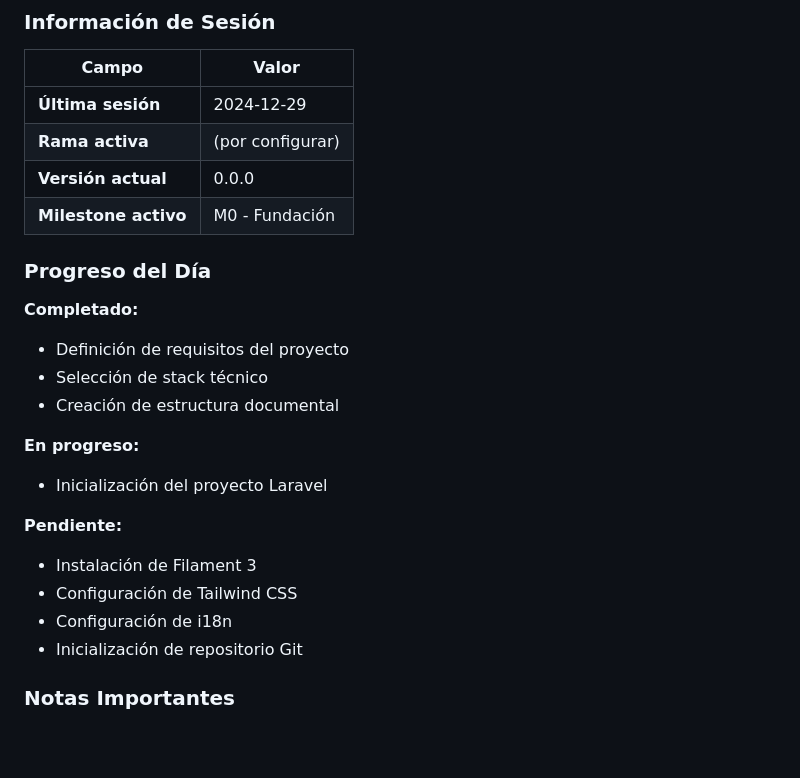
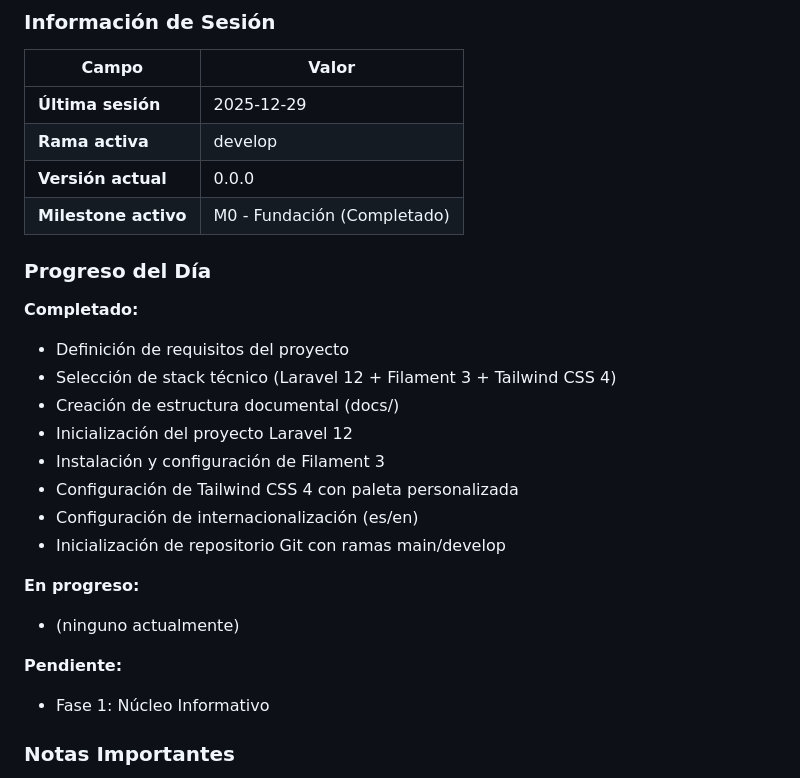
Before and after one commit to falvizoc/parroquiaencarnacion, a Markdown page: docs/SESION.md, the part around the change. GitHub-like rendering; blank space fills up the shorter version.

```diff
--- a/docs/SESION.md
+++ b/docs/SESION.md
@@ -60,26 +60,28 @@ Al recibir el comando de cierre, el agente debe:
 
 | Campo | Valor |
 |-------|-------|
-| **Última sesión** | 2024-12-29 |
-| **Rama activa** | (por configurar) |
+| **Última sesión** | 2025-12-29 |
+| **Rama activa** | develop |
 | **Versión actual** | 0.0.0 |
-| **Milestone activo** | M0 - Fundación |
+| **Milestone activo** | M0 - Fundación (Completado) |
 
 ### Progreso del Día
 
 **Completado:**
 - Definición de requisitos del proyecto
-- Selección de stack técnico
-- Creación de estructura documental
+- Selección de stack técnico (Laravel 12 + Filament 3 + Tailwind CSS 4)
+- Creación de estructura documental (docs/)
+- Inicialización del proyecto Laravel 12
+- Instalación y configuración de Filament 3
+- Configuración de Tailwind CSS 4 con paleta personalizada
+- Configuración de internacionalización (es/en)
+- Inicialización de repositorio Git con ramas main/develop
 
 **En progreso:**
-- Inicialización del proyecto Laravel
+- (ninguno actualmente)
 
 **Pendiente:**
-- Instalación de Filament 3
-- Configuración de Tailwind CSS
-- Configuración de i18n
-- Inicialización de repositorio Git
+- Fase 1: Núcleo Informativo
 
 ### Notas Importantes
 
```
Also changed, not shown: docs/MILESTONES.md (+19 -19 lines).
